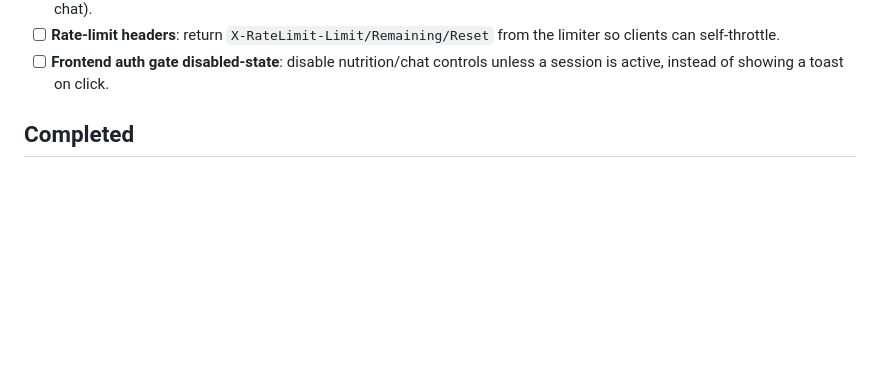
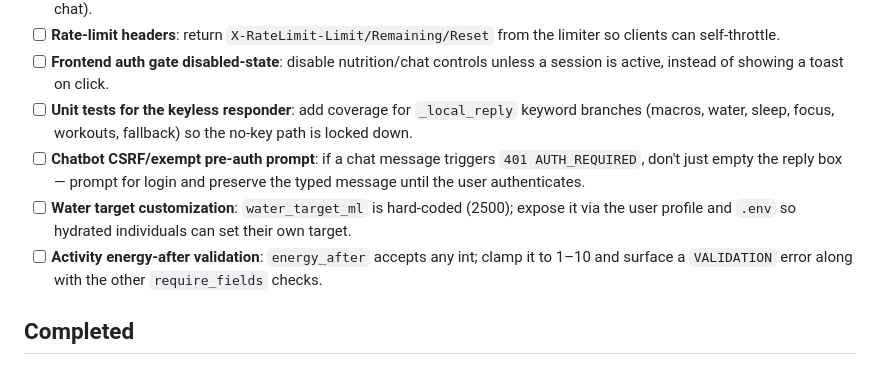
Before and after one commit to toantran980/Health-Tracker-Agent, a Markdown page: TODO.md, the part around the change. GitHub-like rendering; blank space fills up the shorter version.

Commit message:
add another 3 TODO

```diff
--- a/TODO.md
+++ b/TODO.md
@@ -44,6 +44,18 @@ below; `## Open / Next` lists only actionable items.
       limiter so clients can self-throttle.
 - [ ] **Frontend auth gate disabled-state**: disable nutrition/chat controls
       unless a session is active, instead of showing a toast on click.
+- [ ] **Unit tests for the keyless responder**: add coverage for `_local_reply`
+      keyword branches (macros, water, sleep, focus, workouts, fallback) so the
+      no-key path is locked down.
+- [ ] **Chatbot CSRF/exempt pre-auth prompt**: if a chat message triggers
+      `401 AUTH_REQUIRED`, don't just empty the reply box — prompt for login and
+      preserve the typed message until the user authenticates.
+- [ ] **Water target customization**: `water_target_ml` is hard-coded (2500);
+      expose it via the user profile and `.env` so hydrated individuals can set
+      their own target.
+- [ ] **Activity energy-after validation**: `energy_after` accepts any int;
+      clamp it to 1–10 and surface a `VALIDATION` error along with the other
+      `require_fields` checks.
 
 ## Completed
 
```
